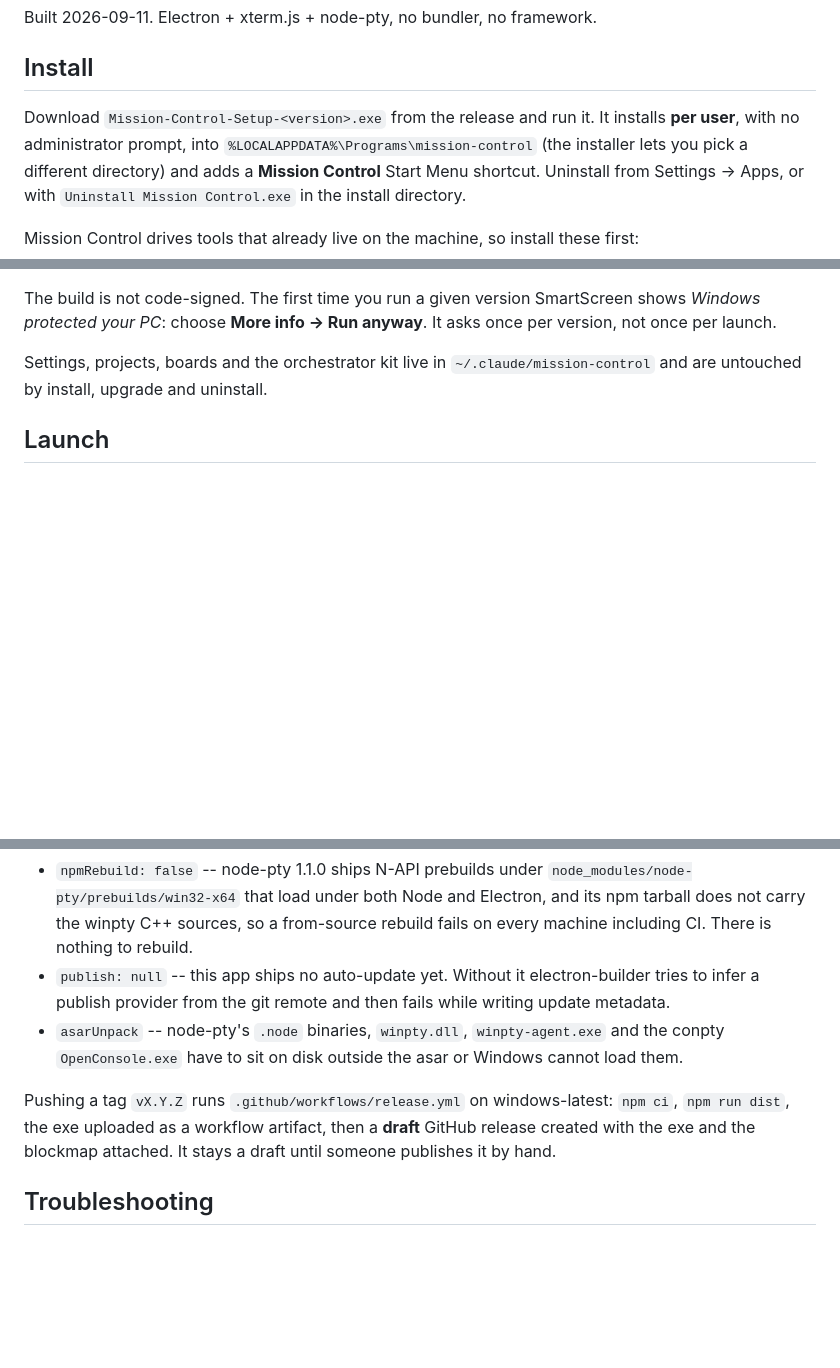
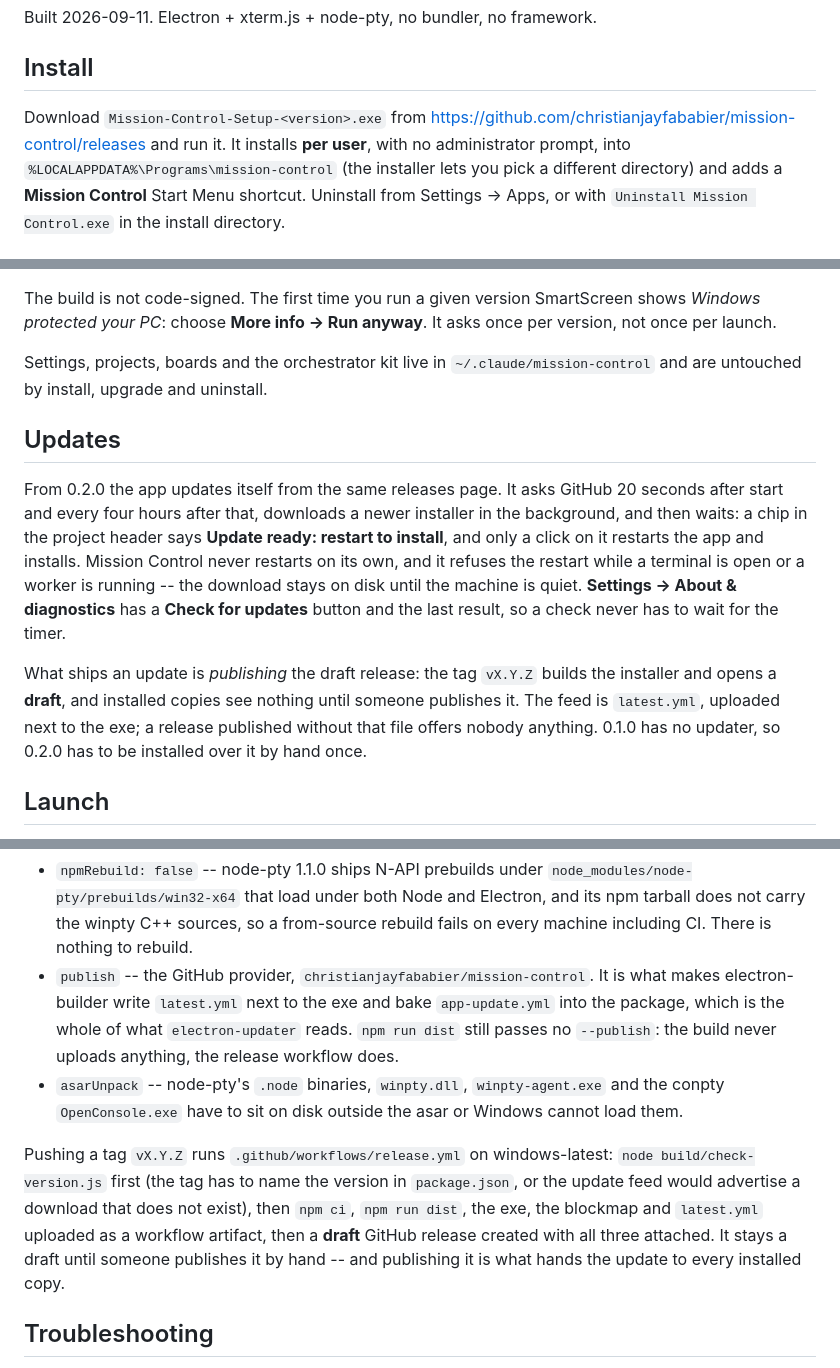
Before and after one commit to christianjayfababier/mission-control, a Markdown page: README.md, 3 parts joined by grey strips. Drawn GitHub-style; blank space fills up the shorter version.

```diff
--- a/README.md
+++ b/README.md
@@ -6,7 +6,8 @@ Built 2026-09-11. Electron + xterm.js + node-pty, no bundler, no framework.
 
 ## Install
 
-Download `Mission-Control-Setup-<version>.exe` from the release and run it. It installs **per user**, with
+Download `Mission-Control-Setup-<version>.exe` from
+<https://github.com/christianjayfababier/mission-control/releases> and run it. It installs **per user**, with
 no administrator prompt, into `%LOCALAPPDATA%\Programs\mission-control` (the installer lets you pick a
 different directory) and adds a **Mission Control** Start Menu shortcut. Uninstall from Settings -> Apps,
 or with `Uninstall Mission Control.exe` in the install directory.
@@ -23,6 +24,21 @@ your PC*: choose **More info -> Run anyway**. It asks once per version, not once
 
 Settings, projects, boards and the orchestrator kit live in `~/.claude/mission-control` and are untouched
 by install, upgrade and uninstall.
+
+## Updates
+
+From 0.2.0 the app updates itself from the same releases page. It asks GitHub 20 seconds after start and
+every four hours after that, downloads a newer installer in the background, and then waits: a chip in the
+project header says **Update <version> ready: restart to install**, and only a click on it restarts the
+app and installs. Mission Control never restarts on its own, and it refuses the restart while a terminal
+is open or a worker is running -- the download stays on disk until the machine is quiet. **Settings ->
+About & diagnostics** has a **Check for updates** button and the last result, so a check never has to wait
+for the timer.
+
+What ships an update is *publishing* the draft release: the tag `vX.Y.Z` builds the installer and opens a
+**draft**, and installed copies see nothing until someone publishes it. The feed is `latest.yml`, uploaded
+next to the exe; a release published without that file offers nobody anything. 0.1.0 has no updater, so
+0.2.0 has to be installed over it by hand once.
 
 ## Launch
 
@@ -142,14 +161,19 @@ Three settings there are deliberate:
   `node_modules/node-pty/prebuilds/win32-x64` that load under both Node and Electron, and its npm tarball
   does not carry the winpty C++ sources, so a from-source rebuild fails on every machine including CI.
   There is nothing to rebuild.
-- `publish: null` -- this app ships no auto-update yet. Without it electron-builder tries to infer a
-  publish provider from the git remote and then fails while writing update metadata.
+- `publish` -- the GitHub provider, `christianjayfababier/mission-control`. It is what makes
+  electron-builder write `latest.yml` next to the exe and bake `app-update.yml` into the package, which is
+  the whole of what `electron-updater` reads. `npm run dist` still passes no `--publish`: the build never
+  uploads anything, the release workflow does.
 - `asarUnpack` -- node-pty's `.node` binaries, `winpty.dll`, `winpty-agent.exe` and the conpty
   `OpenConsole.exe` have to sit on disk outside the asar or Windows cannot load them.
 
-Pushing a tag `vX.Y.Z` runs `.github/workflows/release.yml` on windows-latest: `npm ci`, `npm run dist`,
-the exe uploaded as a workflow artifact, then a **draft** GitHub release created with the exe and the
-blockmap attached. It stays a draft until someone publishes it by hand.
+Pushing a tag `vX.Y.Z` runs `.github/workflows/release.yml` on windows-latest: `node
+build/check-version.js` first (the tag has to name the version in `package.json`, or the update feed would
+advertise a download that does not exist), then `npm ci`, `npm run dist`, the exe, the blockmap and
+`latest.yml` uploaded as a workflow artifact, then a **draft** GitHub release created with all three
+attached. It stays a draft until someone publishes it by hand -- and publishing it is what hands the
+update to every installed copy.
 
 ## Troubleshooting
 
```
Also changed, not shown: other parts of README.md (+4 -1 lines), CHANGELOG.md (added, +66 -0 lines), docs/PROGRESS.md (+3 -2 lines).
